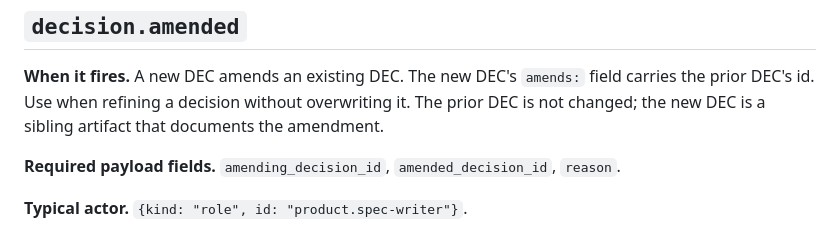
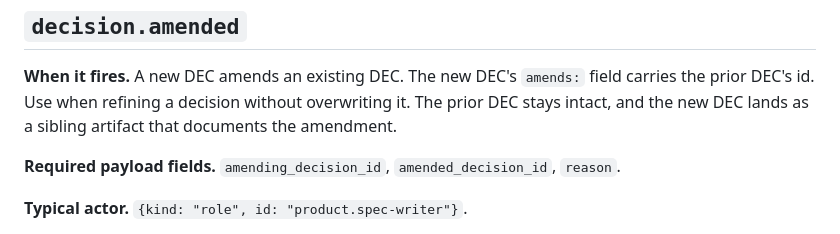
Before and after one commit to AthenaTheOwl/athena-site, a Markdown page: ops/event-types.md, the part around the change. GitHub-like rendering.

Commit message:
voice_lint: clear antithetical-dash hit in event-types.md
Closes a pre-existing voice-lint hit that landed before the default
scope covered event-types.md. Phase A flagged it as a follow-on; this
closes it as part of Round 8's portfolio cleanup.

```diff
--- a/ops/event-types.md
+++ b/ops/event-types.md
@@ -547,8 +547,8 @@ security_review) returns clean.
 
 **When it fires.** A new DEC amends an existing DEC. The new DEC's
 `amends:` field carries the prior DEC's id. Use when refining a decision
-without overwriting it. The prior DEC is not changed; the new DEC is a
-sibling artifact that documents the amendment.
+without overwriting it. The prior DEC stays intact, and the new DEC
+lands as a sibling artifact that documents the amendment.
 
 **Required payload fields.** `amending_decision_id`,
 `amended_decision_id`, `reason`.
```
